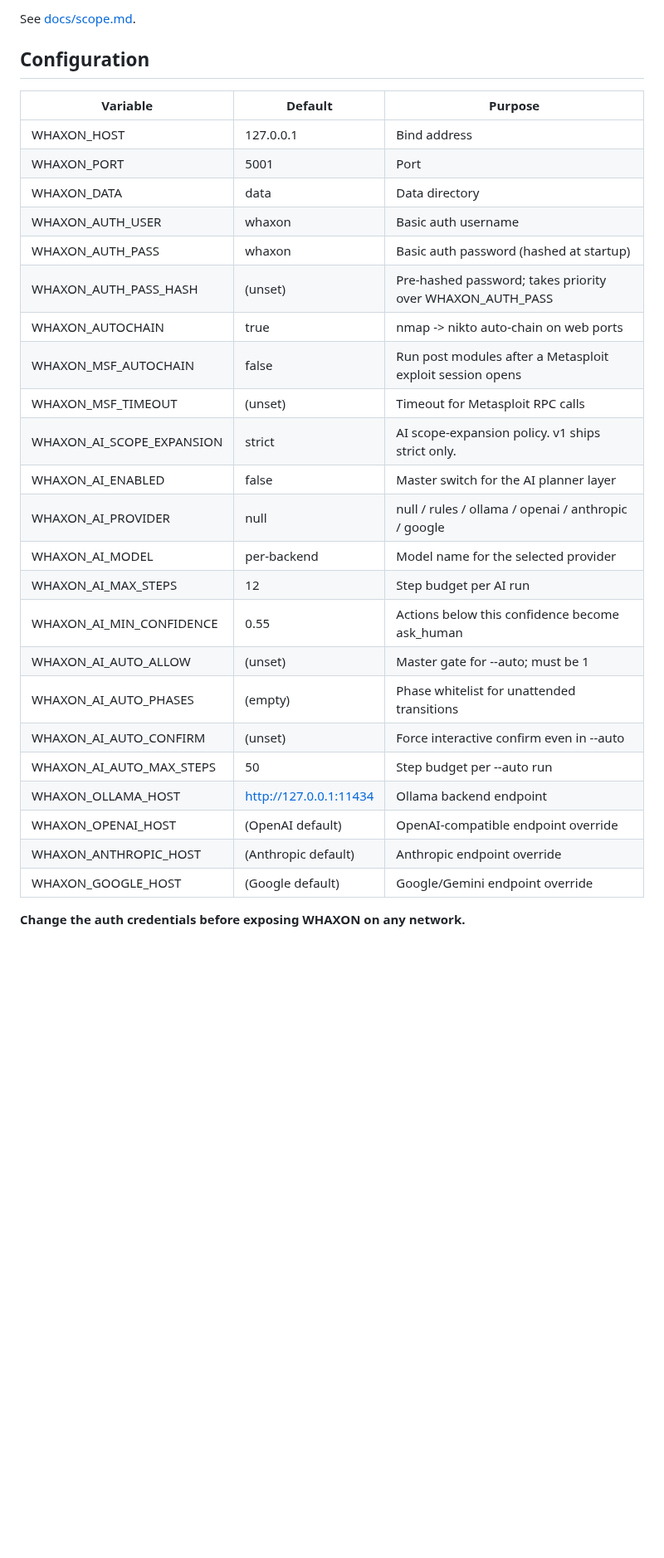
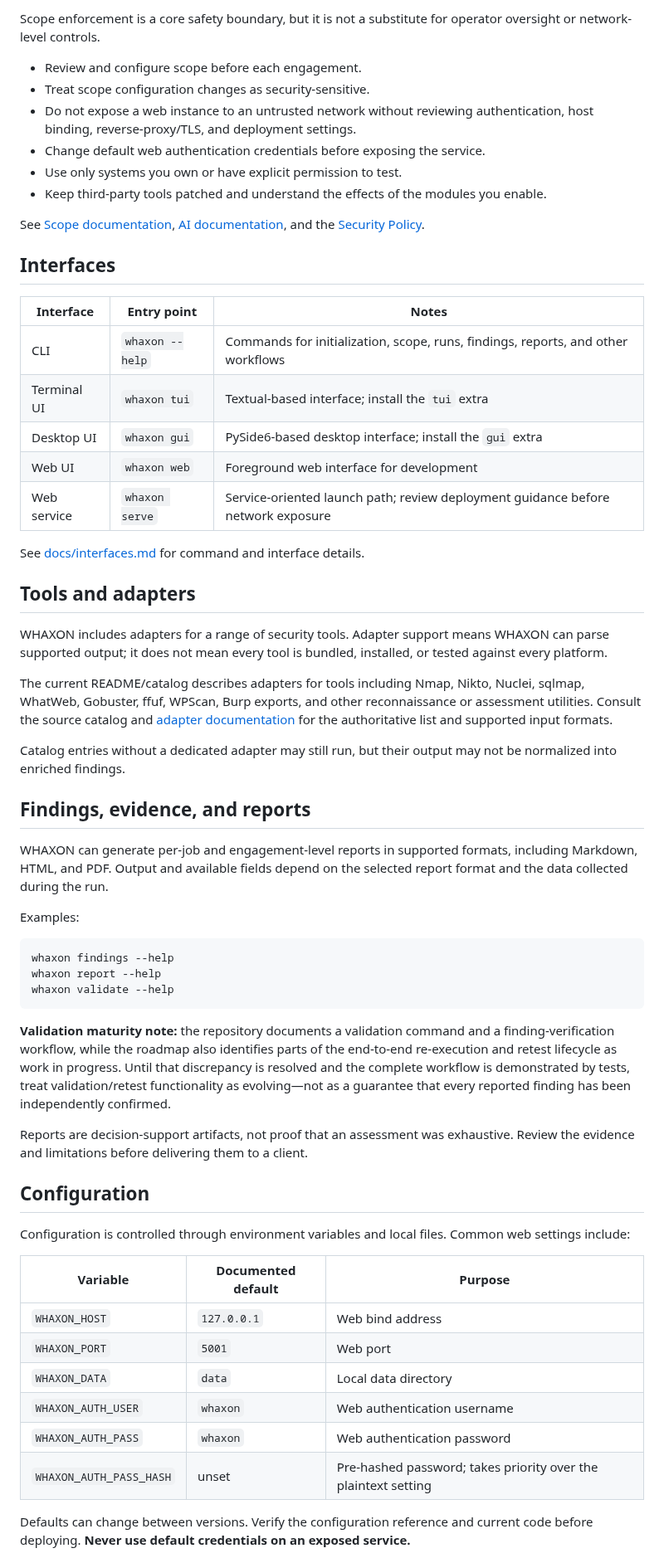
Before and after one commit to andreipath26/WHAXON, a Markdown page: README.md, the part around one of its changes. Shown at 83% size. GitHub-like rendering; blank space fills up the shorter version.

````diff
--- a/README.md
+++ b/README.md
@@ -80,33 +83,63 @@ whaxon scope --clear
 
-See [docs/scope.md](docs/scope.md).
+Scope enforcement is a core safety boundary, but it is not a substitute for operator oversight or network-level controls.
+
+- Review and configure scope before each engagement.
+- Treat scope configuration changes as security-sensitive.
+- Do not expose a web instance to an untrusted network without reviewing authentication, host binding, reverse-proxy/TLS, and deployment settings.
+- Change default web authentication credentials before exposing the service.
+- Use only systems you own or have explicit permission to test.
+- Keep third-party tools patched and understand the effects of the modules you enable.
+
+See [Scope documentation](docs/scope.md), [AI documentation](docs/ai.md), and the [Security Policy](SECURITY.md).
+
+## Interfaces
+
+| Interface | Entry point | Notes |
+| --- | --- | --- |
+| CLI | `whaxon --help` | Commands for initialization, scope, runs, findings, reports, and other workflows |
+| Terminal UI | `whaxon tui` | Textual-based interface; install the `tui` extra |
+| Desktop UI | `whaxon gui` | PySide6-based desktop interface; install the `gui` extra |
+| Web UI | `whaxon web` | Foreground web interface for development |
+| Web service | `whaxon serve` | Service-oriented launch path; review deployment guidance before network exposure |
+
+See [docs/interfaces.md](docs/interfaces.md) for command and interface details.
+
+## Tools and adapters
+
+WHAXON includes adapters for a range of security tools. Adapter support means WHAXON can parse supported output; it does not mean every tool is bundled, installed, or tested against every platform.
+
+The current README/catalog describes adapters for tools including Nmap, Nikto, Nuclei, sqlmap, WhatWeb, Gobuster, ffuf, WPScan, Burp exports, and other reconnaissance or assessment utilities. Consult the source catalog and [adapter documentation](docs/adapters.md) for the authoritative list and supported input formats.
+
+Catalog entries without a dedicated adapter may still run, but their output may not be normalized into enriched findings.
+
+## Findings, evidence, and reports
+
+WHAXON can generate per-job and engagement-level reports in supported formats, including Markdown, HTML, and PDF. Output and available fields depend on the selected report format and the data collected during the run.
+
+Examples:
+
+```bash
+whaxon findings --help
+whaxon report --help
+whaxon validate --help
+```
+
+**Validation maturity note:** the repository documents a validation command and a finding-verification workflow, while the roadmap also identifies parts of the end-to-end re-execution and retest lifecycle as work in progress. Until that discrepancy is resolved and the complete workflow is demonstrated by tests, treat validation/retest functionality as evolving—not as a guarantee that every reported finding has been independently confirmed.
+
+Reports are decision-support artifacts, not proof that an assessment was exhaustive. Review the evidence and limitations before delivering them to a client.
 
 ## Configuration
 
-| Variable | Default | Purpose |
+Configuration is controlled through environment variables and local files. Common web settings include:
+
+| Variable | Documented default | Purpose |
 | --- | --- | --- |
-| WHAXON_HOST | 127.0.0.1 | Bind address |
-| WHAXON_PORT | 5001 | Port |
-| WHAXON_DATA | data | Data directory |
-| WHAXON_AUTH_USER | whaxon | Basic auth username |
-| WHAXON_AUTH_PASS | whaxon | Basic auth password (hashed at startup) |
-| WHAXON_AUTH_PASS_HASH | (unset) | Pre-hashed password; takes priority over WHAXON_AUTH_PASS |
-| WHAXON_AUTOCHAIN | true | nmap -> nikto auto-chain on web ports |
-| WHAXON_MSF_AUTOCHAIN | false | Run post modules after a Metasploit exploit session opens |
-| WHAXON_MSF_TIMEOUT | (unset) | Timeout for Metasploit RPC calls |
-| WHAXON_AI_SCOPE_EXPANSION | strict | AI scope-expansion policy. v1 ships strict only. |
-| WHAXON_AI_ENABLED | false | Master switch for the AI planner layer |
-| WHAXON_AI_PROVIDER | null | null / rules / ollama / openai / anthropic / google |
-| WHAXON_AI_MODEL | per-backend | Model name for the selected provider |
-| WHAXON_AI_MAX_STEPS | 12 | Step budget per AI run |
-| WHAXON_AI_MIN_CONFIDENCE | 0.55 | Actions below this confidence become ask_human |
-| WHAXON_AI_AUTO_ALLOW | (unset) | Master gate for --auto; must be 1 |
-| WHAXON_AI_AUTO_PHASES | (empty) | Phase whitelist for unattended transitions |
-| WHAXON_AI_AUTO_CONFIRM | (unset) | Force interactive confirm even in --auto |
-| WHAXON_AI_AUTO_MAX_STEPS | 50 | Step budget per --auto run |
-| WHAXON_OLLAMA_HOST | http://127.0.0.1:11434 | Ollama backend endpoint |
-| WHAXON_OPENAI_HOST | (OpenAI default) | OpenAI-compatible endpoint override |
-| WHAXON_ANTHROPIC_HOST | (Anthropic default) | Anthropic endpoint override |
-| WHAXON_GOOGLE_HOST | (Google default) | Google/Gemini endpoint override |
+| `WHAXON_HOST` | `127.0.0.1` | Web bind address |
+| `WHAXON_PORT` | `5001` | Web port |
+| `WHAXON_DATA` | `data` | Local data directory |
+| `WHAXON_AUTH_USER` | `whaxon` | Web authentication username |
+| `WHAXON_AUTH_PASS` | `whaxon` | Web authentication password |
+| `WHAXON_AUTH_PASS_HASH` | unset | Pre-hashed password; takes priority over the plaintext setting |
 
-**Change the auth credentials before exposing WHAXON on any network.**
+Defaults can change between versions. Verify the configuration reference and current code before deploying. **Never use default credentials on an exposed service.**
 
````
Also changed, not shown: other parts of README.md (+89 -183 lines).
